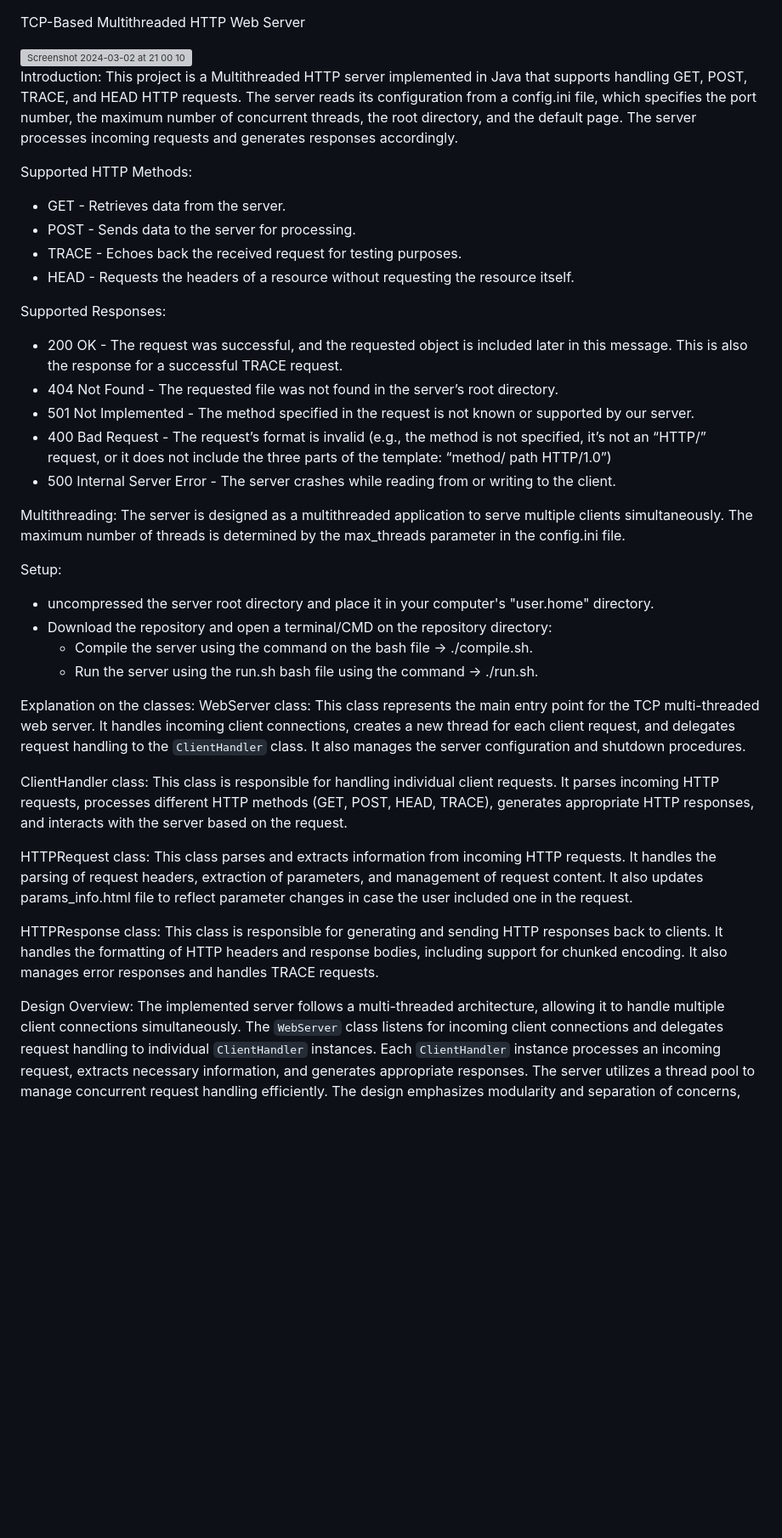
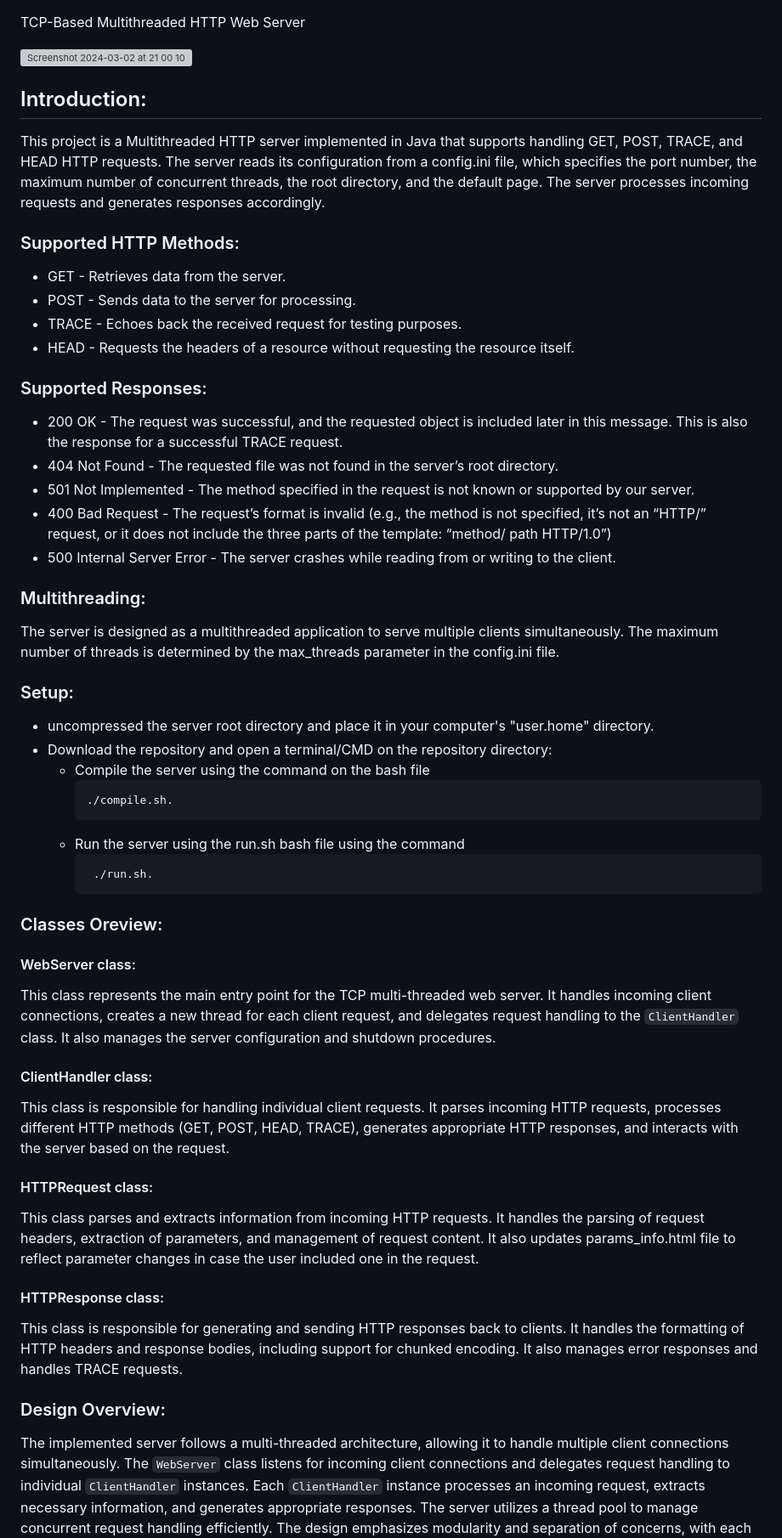
Before and after one commit to matanyaniv8/Web-Server, a Markdown page: readme.md, the part around the change printed below. Shown: that part at 85% size. Drawn GitHub-style; blank space fills up the shorter version; grey boxes are pictures that could not be loaded.

````diff
--- a/readme.md
+++ b/readme.md
@@ -3,57 +3,63 @@ TCP-Based Multithreaded HTTP Web Server
 
 <img width="187" alt="Screenshot 2024-03-02 at 21 00 10" src="https://github.com/matanyaniv8/Web-Server/assets/95882684/6a64dfad-7832-413b-818e-a580feb64341">
 
-Introduction:
+## Introduction:
 This project is a Multithreaded HTTP server implemented in Java that supports handling GET, POST, TRACE, and HEAD HTTP requests.
 The server reads its configuration from a config.ini file, which specifies the port number, the maximum number of concurrent threads, the root directory, and the default page.
 The server processes incoming requests and generates responses accordingly.
 
 
-Supported HTTP Methods:
+### Supported HTTP Methods:
 - GET - Retrieves data from the server.
 - POST - Sends data to the server for processing.
 - TRACE - Echoes back the received request for testing purposes.
 - HEAD - Requests the headers of a resource without requesting the resource itself.
 
-Supported Responses:
+### Supported Responses:
 - 200 OK - The request was successful, and the requested object is included later in this message. This is also the response for a successful TRACE request.
 - 404 Not Found - The requested file was not found in the server’s root directory.
 - 501 Not Implemented - The method specified in the request is not known or supported by our server.
 - 400 Bad Request - The request’s format is invalid (e.g., the method is not specified, it’s not an “HTTP/” request, or it does not include the three parts of the template: “method/ path HTTP/1.0”)
 - 500 Internal Server Error - The server crashes while reading from or writing to the client.
 
-Multithreading:
+### Multithreading:
 The server is designed as a multithreaded application to serve multiple clients simultaneously.
 The maximum number of threads is determined by the max_threads parameter in the config.ini file.
 
 
-Setup:
+### Setup:
 - uncompressed the server root directory and place it in your computer's "user.home" directory.
 - Download the repository and open a terminal/CMD on the repository directory:
-  - Compile the server using the command on the bash file -> ./compile.sh.
-  - Run the server using the run.sh bash file using the command -> ./run.sh.
+  - Compile the server using the command on the bash file
+    ``` bash
+    ./compile.sh.
+    ```
+  - Run the server using the run.sh bash file using the command
+    ``` bash
+     ./run.sh.
+    ```
 
-Explanation on the classes:
-WebServer class:
+### Classes Oreview:
+#### WebServer class:
 This class represents the main entry point for the TCP multi-threaded web server.
 It handles incoming client connections, creates a new thread for each client request, and delegates request handling to the `ClientHandler` class. It also manages the server configuration and shutdown procedures.
 
-ClientHandler class:
+#### ClientHandler class:
 This class is responsible for handling individual client requests.
 It parses incoming HTTP requests, processes different HTTP methods (GET, POST, HEAD, TRACE), generates appropriate HTTP responses, and interacts with the server based on the request.
 
-HTTPRequest class:
+#### HTTPRequest class:
 This class parses and extracts information from incoming HTTP requests.
 It handles the parsing of request headers, extraction of parameters, and management of request content.
 It also updates params_info.html file to reflect parameter changes in case the user included one in the request.
 
-HTTPResponse class:
+#### HTTPResponse class:
 This class is responsible for generating and sending HTTP responses back to clients.
 It handles the formatting of HTTP headers and response bodies, including support for chunked encoding.
 It also manages error responses and handles TRACE requests.
 
 
-Design Overview:
+### Design Overview:
 The implemented server follows a multi-threaded architecture, allowing it to handle multiple client connections simultaneously.
 The `WebServer` class listens for incoming client connections and delegates request handling to individual `ClientHandler` instances.
 Each `ClientHandler` instance processes an incoming request, extracts necessary information, and generates appropriate responses.
````
Also changed, not shown: other parts of readme.md (+4 -0 lines).
